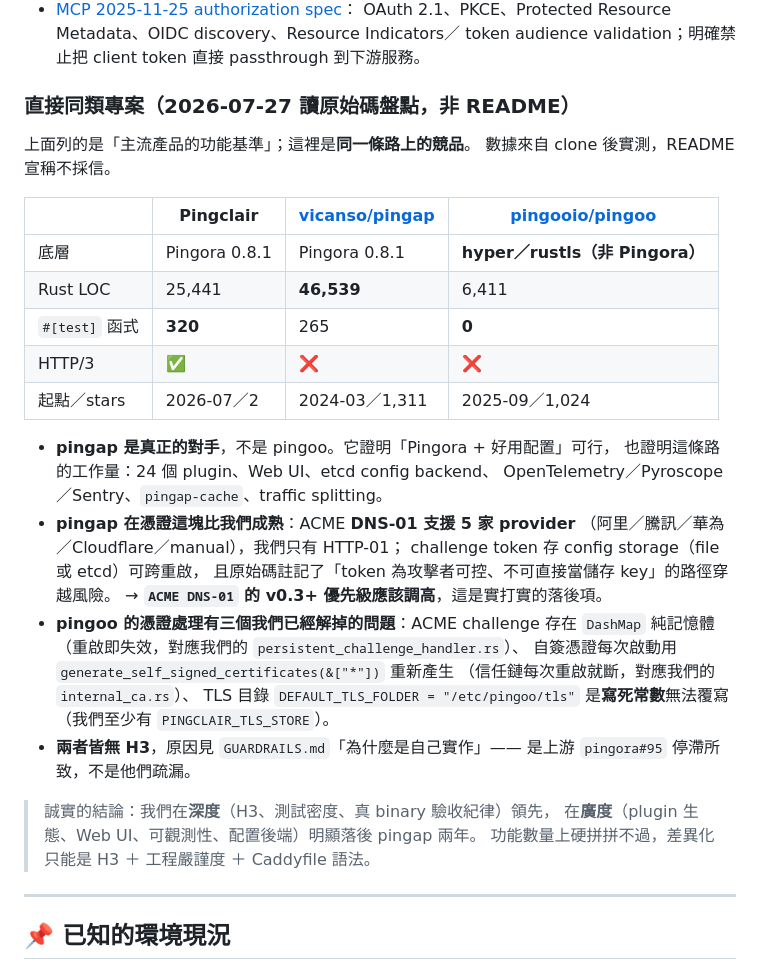
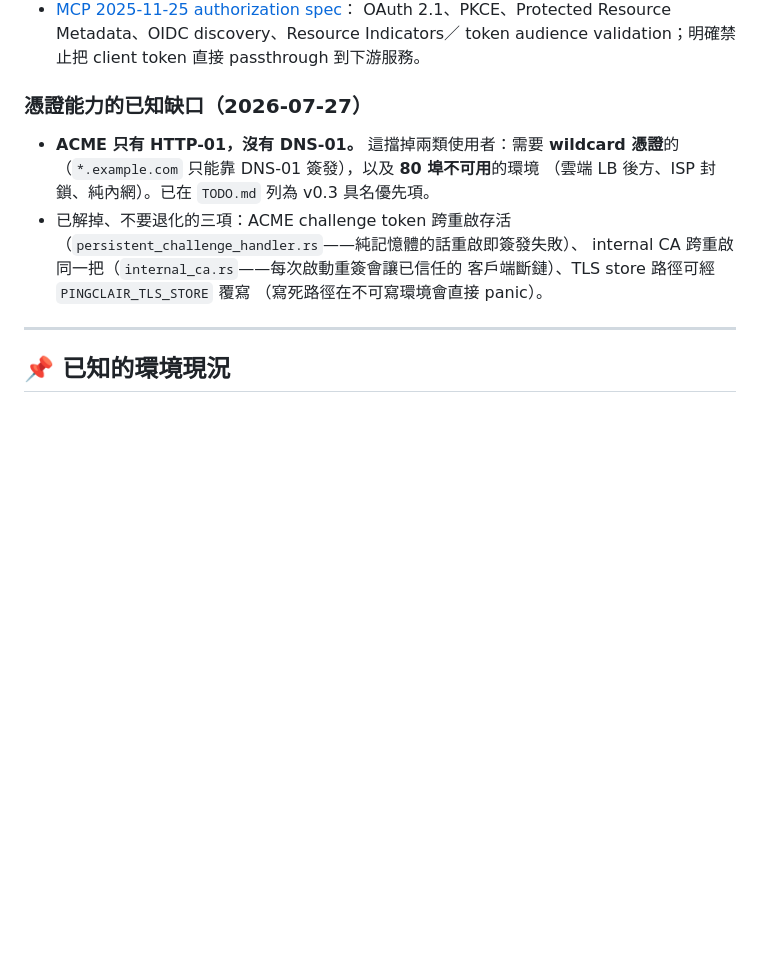
Before and after one commit to dorianverlaine/pingclair, a Markdown page: docs/STATUS.md, the part around the change. Rendered like a GitHub page; blank space fills up the shorter version.

Commit message:
📝 docs: state our own gaps without benchmarking against named projects
Drops the competitor comparison added in 694e4fe. Naming other
projects makes our docs read as positioning against them rather than
recording where we stand, and it dates badly — their numbers move and
nobody here will keep them current.

What the comparison was actually good for is kept, restated as our own
state: ACME has no DNS-01, which blocks wildcard certs and any
deployment where port 80 is unavailable. That stands on its own as a
gap regardless of who else has it, so the v0.3 priority stays. Also
records the three cert-persistence behaviors that must not regress,
with the failure each one prevents.

The upstream pingora issue and PR references in GUARDRAILS stay — that
is our own dependency's state and the reason our H3 path exists.

Co-Authored-By: Claude Opus 5 <noreply@anthropic.com>

```diff
--- a/docs/STATUS.md
+++ b/docs/STATUS.md
@@ -313,39 +313,16 @@ commit `0d2e05247e186ed205ad7c1a8c1c98de53282b5b`。
   OAuth 2.1、PKCE、Protected Resource Metadata、OIDC discovery、Resource Indicators／
   token audience validation；明確禁止把 client token 直接 passthrough 到下游服務。
 
-### 直接同類專案（2026-07-27 讀原始碼盤點，非 README）
+### 憑證能力的已知缺口（2026-07-27）
 
-上面列的是「主流產品的功能基準」；這裡是**同一條路上的競品**。
-數據來自 clone 後實測，README 宣稱不採信。
-
-| | **Pingclair** | [vicanso/pingap](https://github.com/vicanso/pingap) | [pingooio/pingoo](https://github.com/pingooio/pingoo) |
-|---|---|---|---|
-| 底層 | Pingora 0.8.1 | Pingora 0.8.1 | **hyper／rustls（非 Pingora）** |
-| Rust LOC | 25,441 | **46,539** | 6,411 |
-| `#[test]` 函式 | **320** | 265 | **0** |
-| HTTP/3 | ✅ | ❌ | ❌ |
-| 起點／stars | 2026-07／2 | 2024-03／1,311 | 2025-09／1,024 |
-
-- **pingap 是真正的對手**，不是 pingoo。它證明「Pingora + 好用配置」可行，
-  也證明這條路的工作量：24 個 plugin、Web UI、etcd config backend、
-  OpenTelemetry／Pyroscope／Sentry、`pingap-cache`、traffic splitting。
-- **pingap 在憑證這塊比我們成熟**：ACME **DNS-01 支援 5 家 provider**
-  （阿里／騰訊／華為／Cloudflare／manual），我們只有 HTTP-01；
-  challenge token 存 config storage（file 或 etcd）可跨重啟，
-  且原始碼註記了「token 為攻擊者可控、不可直接當儲存 key」的路徑穿越風險。
-  → **`ACME DNS-01` 的 v0.3+ 優先級應該調高**，這是實打實的落後項。
-- **pingoo 的憑證處理有三個我們已經解掉的問題**：ACME challenge 存在
-  `DashMap` 純記憶體（重啟即失效，對應我們的 `persistent_challenge_handler.rs`）、
-  自簽憑證每次啟動用 `generate_self_signed_certificates(&["*"])` 重新產生
-  （信任鏈每次重啟就斷，對應我們的 `internal_ca.rs`）、
-  TLS 目錄 `DEFAULT_TLS_FOLDER = "/etc/pingoo/tls"` 是**寫死常數**無法覆寫
-  （我們至少有 `PINGCLAIR_TLS_STORE`）。
-- **兩者皆無 H3**，原因見 `GUARDRAILS.md`「為什麼是自己實作」——
-  是上游 `pingora#95` 停滯所致，不是他們疏漏。
-
-> 誠實的結論：我們在**深度**（H3、測試密度、真 binary 驗收紀律）領先，
-> 在**廣度**（plugin 生態、Web UI、可觀測性、配置後端）明顯落後 pingap 兩年。
-> 功能數量上硬拼拼不過，差異化只能是 H3 ＋ 工程嚴謹度 ＋ Caddyfile 語法。
+- **ACME 只有 HTTP-01，沒有 DNS-01。** 這擋掉兩類使用者：需要 **wildcard 憑證**的
+  （`*.example.com` 只能靠 DNS-01 簽發），以及 **80 埠不可用**的環境
+  （雲端 LB 後方、ISP 封鎖、純內網）。已在 `TODO.md` 列為 v0.3 具名優先項。
+- 已解掉、不要退化的三項：ACME challenge token 跨重啟存活
+  （`persistent_challenge_handler.rs`——純記憶體的話重啟即簽發失敗）、
+  internal CA 跨重啟同一把（`internal_ca.rs`——每次啟動重簽會讓已信任的
+  客戶端斷鏈）、TLS store 路徑可經 `PINGCLAIR_TLS_STORE` 覆寫
+  （寫死路徑在不可寫環境會直接 panic）。
 
 ---
 
```
Also changed, not shown: docs/GUARDRAILS.md (+0 -5 lines), docs/TODO.md (+5 -4 lines).
